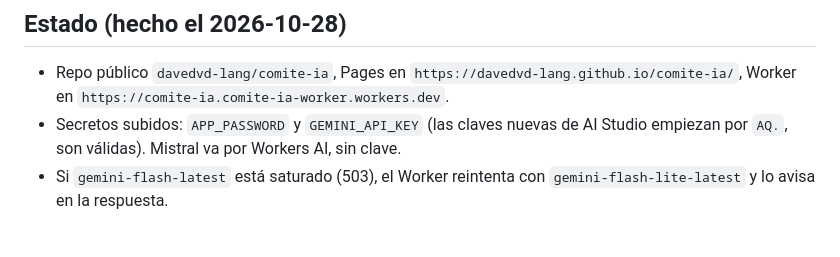
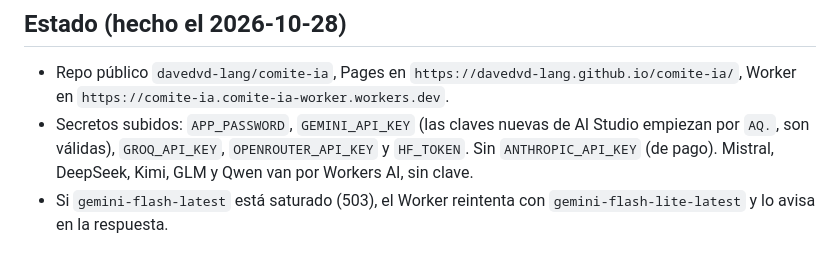
Before and after one commit to davedvd-lang/comite-ia, a Markdown page: CLAUDE.md, the part around the change. GitHub-like rendering.

Commit message:
Actualizar estado de secretos en CLAUDE.md
Co-Authored-By: Claude Opus 5.5 <noreply@anthropic.com>

```diff
--- a/CLAUDE.md
+++ b/CLAUDE.md
@@ -54,7 +54,7 @@ npx wrangler tail                 # logs en vivo del Worker desplegado
 ## Estado (hecho el 2026-10-28)
 
 - Repo público `davedvd-lang/comite-ia`, Pages en `https://davedvd-lang.github.io/comite-ia/`, Worker en `https://comite-ia.comite-ia-worker.workers.dev`.
-- Secretos subidos: `APP_PASSWORD` y `GEMINI_API_KEY` (las claves nuevas de AI Studio empiezan por `AQ.`, son válidas). Mistral va por Workers AI, sin clave.
+- Secretos subidos: `APP_PASSWORD`, `GEMINI_API_KEY` (las claves nuevas de AI Studio empiezan por `AQ.`, son válidas), `GROQ_API_KEY`, `OPENROUTER_API_KEY` y `HF_TOKEN`. Sin `ANTHROPIC_API_KEY` (de pago). Mistral, DeepSeek, Kimi, GLM y Qwen van por Workers AI, sin clave.
 - Si `gemini-flash-latest` está saturado (503), el Worker reintenta con `gemini-flash-lite-latest` y lo avisa en la respuesta.
 
 ## Particularidades de este PC (Windows)
```
